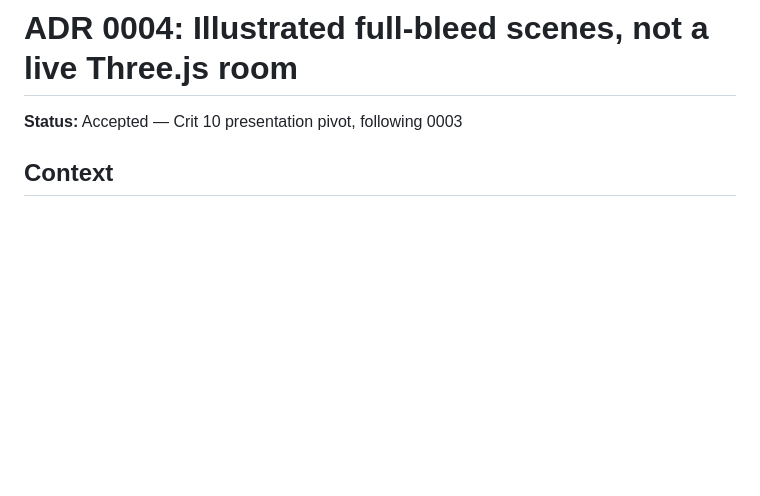
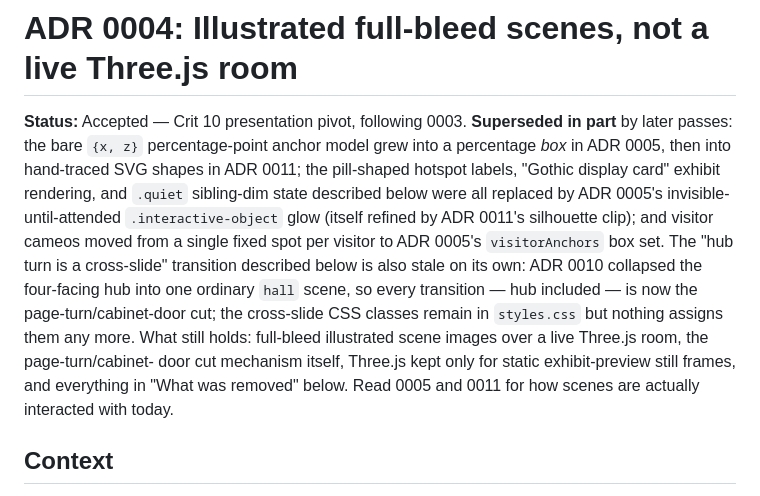
Before and after one commit to comp4020-agentic-coding-studio/comp4020-final-pengyue-stella, a Markdown page: docs/adr/0004-illustrated-scenes.md, the part around the change. GitHub-like rendering; blank space fills up the shorter version.

Commit message:
docs: mark ADR 0004's anchor/hotspot/cameo model superseded by 0005/0011
ADR 0004's bare {x, z} percentage-point anchors, pill-shaped hotspot
labels, "Gothic display card" exhibit rendering, .quiet sibling-dim
state, and single-spot cameo model have all been replaced by ADR 0005
(box anchors, .interactive-object glow, visitorAnchors) and ADR 0011
(hand-traced SVG shapes, silhouette-clip glow) — confirmed none of
that chrome is created by current JS, though some of its CSS selectors
remain as dead rules. Separately, "a hub turn is a cross-slide" went
stale on its own once ADR 0010 collapsed the four-facing hub into one
ordinary scene; illustration.js's own current header comment says so.
Same "Superseded in part" pattern just added to ADR 0003: the record
and its still-valid parts (full-bleed images, the page-turn/cabinet-
door cut, Three.js for still-frame previews only) stay as written.

Co-Authored-By: Claude Sonnet 5 <noreply@anthropic.com>

```diff
--- a/docs/adr/0004-illustrated-scenes.md
+++ b/docs/adr/0004-illustrated-scenes.md
@@ -1,6 +1,22 @@
 # ADR 0004: Illustrated full-bleed scenes, not a live Three.js room
 
-**Status:** Accepted — Crit 10 presentation pivot, following 0003
+**Status:** Accepted — Crit 10 presentation pivot, following 0003.
+**Superseded in part** by later passes: the bare `{x, z}` percentage-point
+anchor model grew into a percentage *box* in ADR 0005, then into
+hand-traced SVG shapes in ADR 0011; the pill-shaped hotspot labels,
+"Gothic display card" exhibit rendering, and `.quiet` sibling-dim state
+described below were all replaced by ADR 0005's invisible-until-attended
+`.interactive-object` glow (itself refined by ADR 0011's silhouette clip);
+and visitor cameos moved from a single fixed spot per visitor to ADR 0005's
+`visitorAnchors` box set. The "hub turn is a cross-slide" transition
+described below is also stale on its own: ADR 0010 collapsed the four-facing
+hub into one ordinary `hall` scene, so every transition — hub included — is
+now the page-turn/cabinet-door cut; the cross-slide CSS classes remain in
+`styles.css` but nothing assigns them any more. What still holds: full-bleed
+illustrated scene images over a live Three.js room, the page-turn/cabinet-
+door cut mechanism itself, Three.js kept only for static exhibit-preview
+still frames, and everything in "What was removed" below. Read 0005 and
+0011 for how scenes are actually interacted with today.
 
 ## Context
 
```
